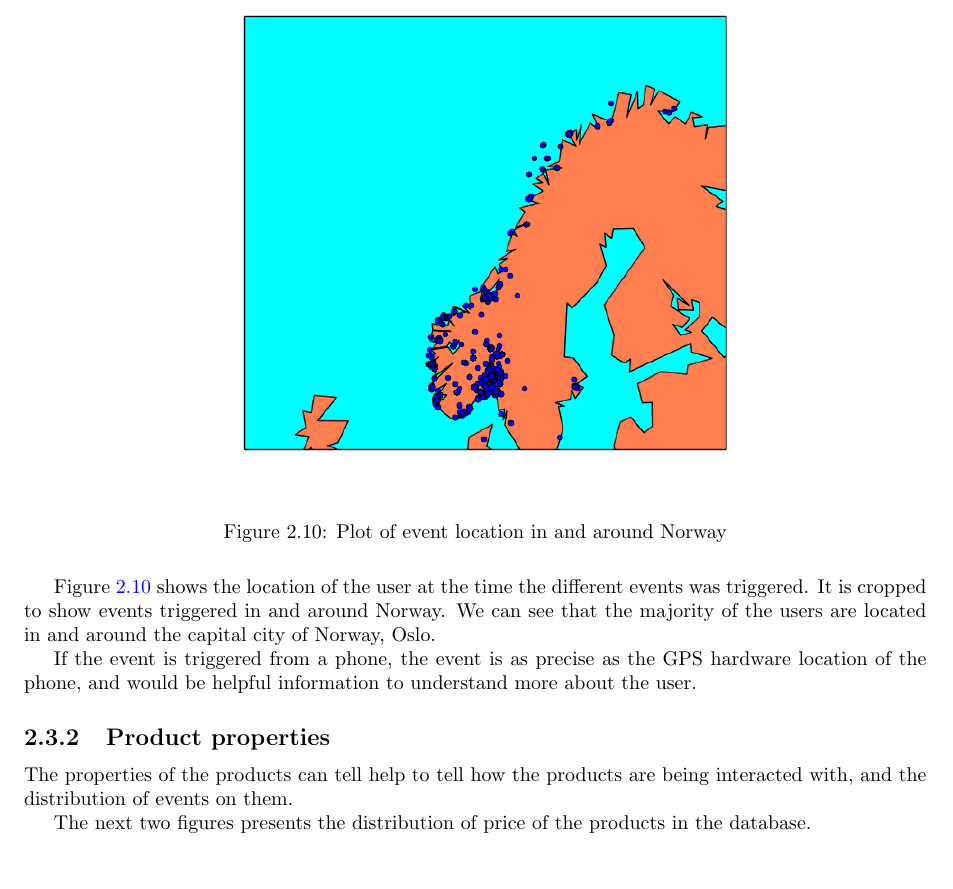
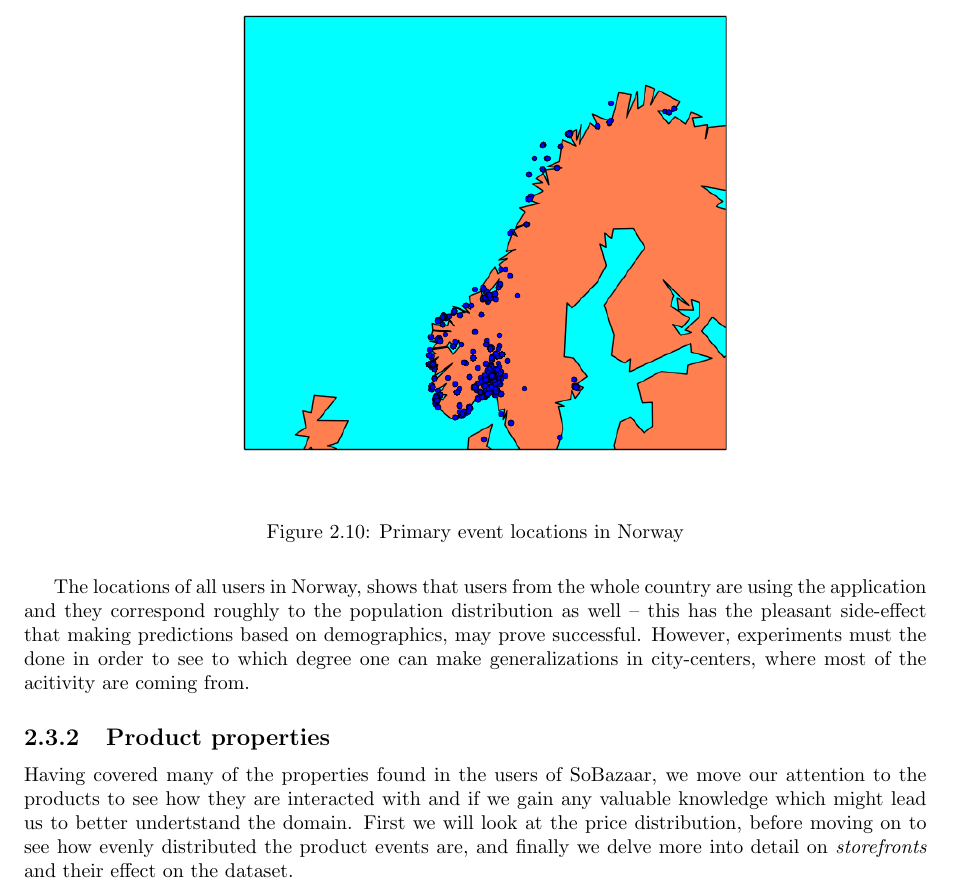
Before and after one commit to mcmhav/muchBazar, a LaTeX thesis (src/report.tex, which reads src/masterChapters/02-soBazarData.tex): part of page 27 of 159, cut at the place of the change. Compiled offline with pdfLaTeX.

Commit message:
Started on products

```diff
--- a/src/masterChapters/02-soBazarData.tex
+++ b/src/masterChapters/02-soBazarData.tex
@@ -435,23 +435,25 @@ Norway, as shown below.
 \begin{figure}[H]
   \includegraphics[width=5in]{image/simpleGeoPlotNorway.png}
   \centering
-  \caption{Plot of event location in and around Norway}
+  \caption{Primary event locations in Norway}
   \label{figure:croppedGeoplot}
 \end{figure}
 
-Figure~\ref{figure:croppedGeoplot} shows the location of the user at the time
-the different events was triggered.  It is cropped to show events triggered in
-and around Norway.  We can see that the majority of the users are located in
-and around the capital city of Norway, Oslo.
-
-If the event is triggered from a phone, the event is as precise as the GPS
-hardware location of the phone, and would be helpful information to understand
-more about the user.
+The locations of all users in Norway, shows that users from the whole country
+are using the application and they correspond roughly to the population
+distribution as well -- this has the pleasant side-effect that making
+predictions based on demographics, may prove successful. However, experiments
+must the done in order to see to which degree one can make generalizations in
+city-centers, where most of the acitivity are coming from.
 
 \subsection{Product properties}
-    The properties of the products can tell help to tell how the products are being interacted with, and the distribution of events on them.
 
-    The next two figures presents the distribution of price of the products in the database.
+Having covered many of the properties found in the users of SoBazaar, we move
+our attention to the products to see how they are interacted with and if we
+gain any valuable knowledge which might lead us to better undertstand the
+domain. First we will look at the price distribution, before moving on to see
+how evenly distributed the product events are, and finally we delve more into
+detail on \textit{storefronts} and their effect on the dataset.
 
 \begin{figure}[H]
   \centering
```
Also changed, not shown: src/masterChapters/02-soBazarData.tex (1 more changed lines). Lines whose indentation alone changed are shown as unchanged.
